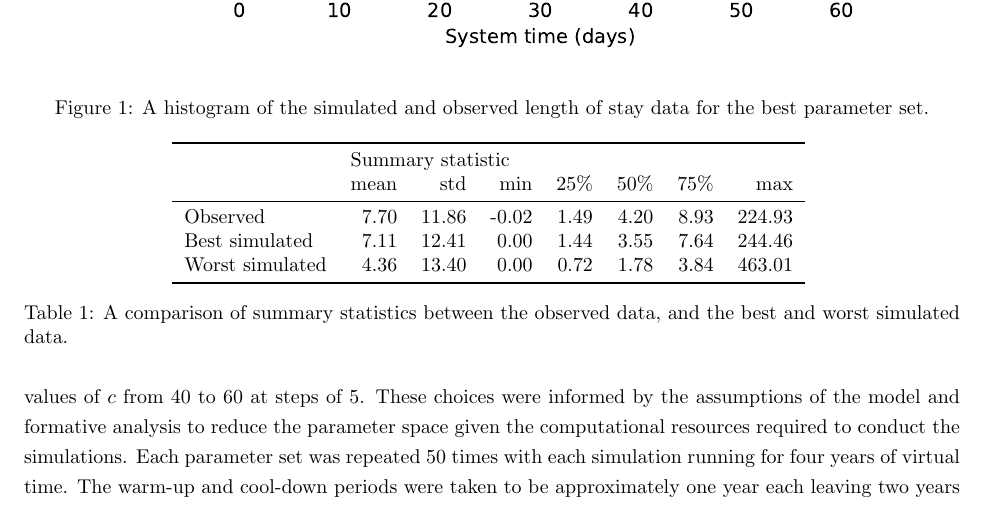
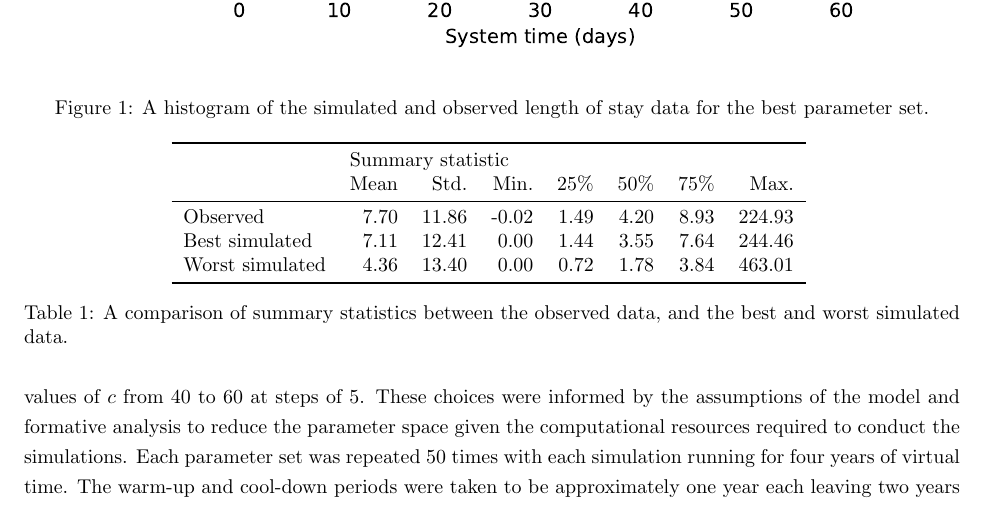
Before and after one commit to daffidwilde/copd-paper, a LaTeX paper (main.tex, which reads tex/comparison.tex): part of page 3 of 5, cut so that both start at the same text. Compiled offline with pdfLaTeX.

Commit message:
Make table headings more formal.

```diff
--- a/tex/comparison.tex
+++ b/tex/comparison.tex
@@ -1,7 +1,7 @@
 \begin{tabular}{lrrrrrrr}
 \toprule
 {} & \multicolumn{7}{l}{Summary statistic} \\
-{} &              mean &    std &   min &   25\% &   50\% &   75\% &     max \\
+{} &              Mean &   Std. &  Min. &   25\% &   50\% &   75\% &    Max. \\
 \midrule
 Observed        &              7.70 &  11.86 & -0.02 &  1.49 &  4.20 &  8.93 &  224.93 \\
 Best simulated  &              7.11 &  12.41 &  0.00 &  1.44 &  3.55 &  7.64 &  244.46 \\
```
Also changed, not shown: main.pdf, 1 other file.
